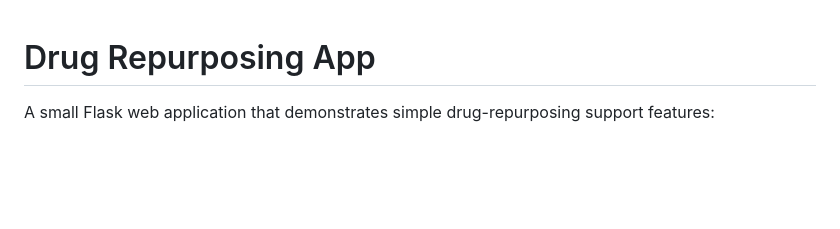
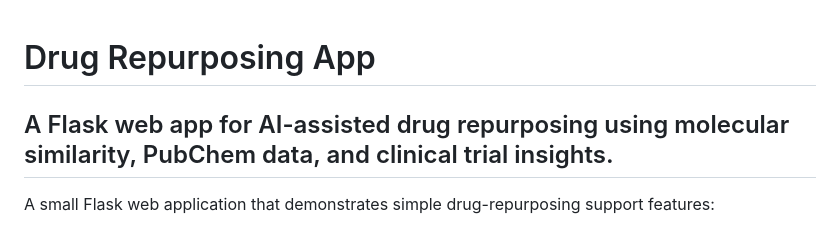
Before and after one commit to LuqmanBinFahad/drug-repurposing-app, a Markdown page: README.md, the part around the change. GitHub-like rendering; blank space fills up the shorter version.

Commit message:
Enhance README with app description
Added a brief description of the app's functionality.

```diff
--- a/README.md
+++ b/README.md
@@ -1,4 +1,6 @@
 # Drug Repurposing App
+
+## A Flask web app for AI-assisted drug repurposing using molecular similarity, PubChem data, and clinical trial insights.
 
 A small Flask web application that demonstrates simple drug-repurposing support features:
 - queries PubChem, ClinicalTrials.gov (and uses fallbacks) to retrieve molecular, trials and interaction information;
```
